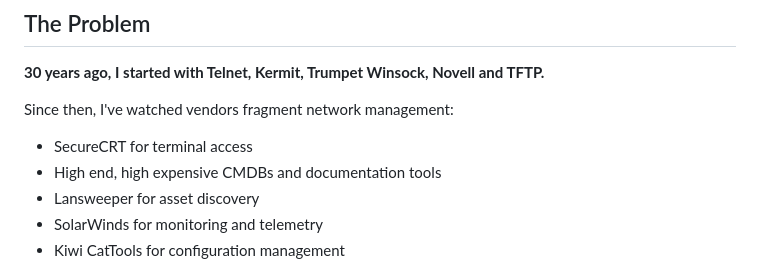
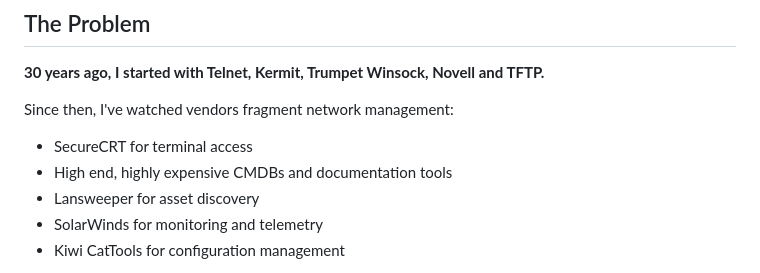
Before and after one commit to scottpeterman/termtelent, a Markdown page: README.md, the part around the change. Drawn GitHub-style.

```diff
--- a/README.md
+++ b/README.md
@@ -6,7 +6,7 @@
 
 Since then, I've watched vendors fragment network management:
 - SecureCRT for terminal access
-- High end, high expensive CMDBs and documentation tools
+- High end, highly expensive CMDBs and documentation tools
 - Lansweeper for asset discovery
 - SolarWinds for monitoring and telemetry
 - Kiwi CatTools for configuration management
```
